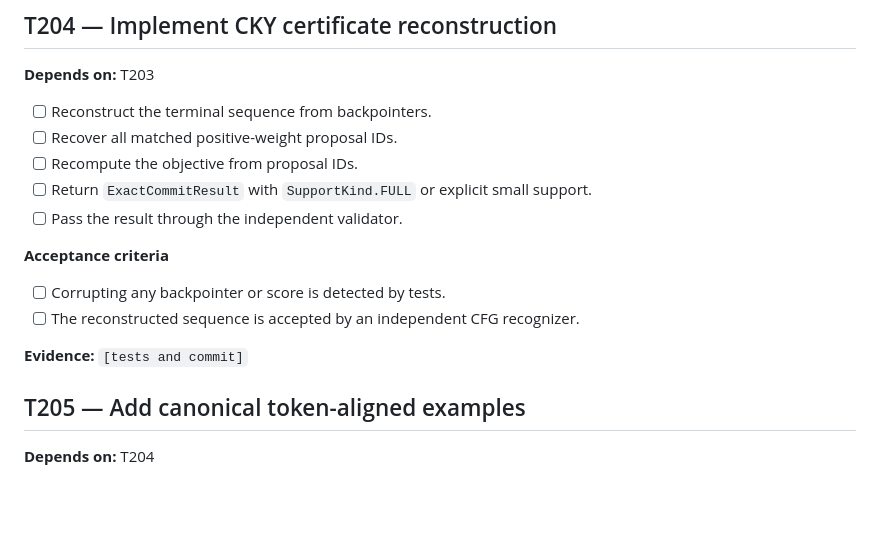
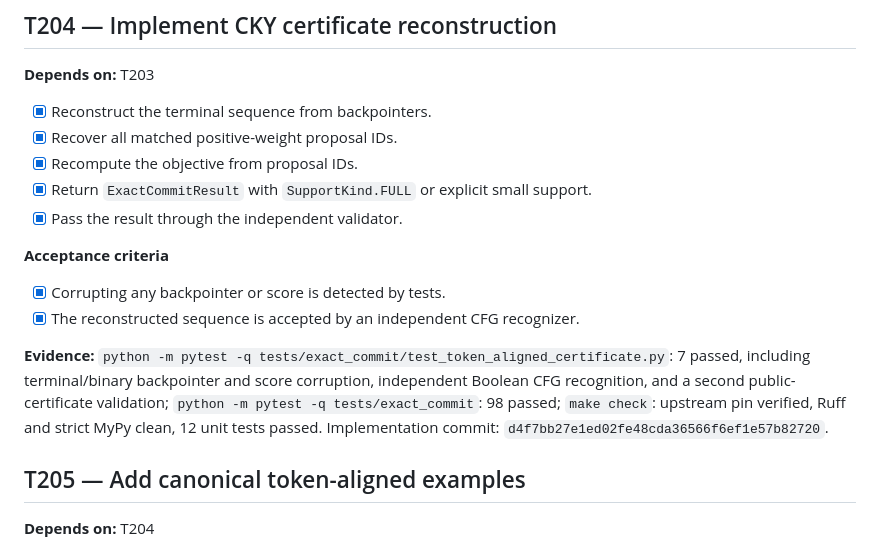
Before and after one commit to j0taaa/tcc-final, a Markdown page: TASKS.md, the part around the change. Drawn GitHub-style; blank space fills up the shorter version.

Commit message:
Record T204 certificate evidence

```diff
--- a/TASKS.md
+++ b/TASKS.md
@@ -392,18 +392,24 @@ unit tests passed. Implementation commit:
 
 **Depends on:** T203
 
-- [ ] Reconstruct the terminal sequence from backpointers.
-- [ ] Recover all matched positive-weight proposal IDs.
-- [ ] Recompute the objective from proposal IDs.
-- [ ] Return `ExactCommitResult` with `SupportKind.FULL` or explicit small support.
-- [ ] Pass the result through the independent validator.
-
-**Acceptance criteria**
-
-- [ ] Corrupting any backpointer or score is detected by tests.
-- [ ] The reconstructed sequence is accepted by an independent CFG recognizer.
-
-**Evidence:** `[tests and commit]`
+- [x] Reconstruct the terminal sequence from backpointers.
+- [x] Recover all matched positive-weight proposal IDs.
+- [x] Recompute the objective from proposal IDs.
+- [x] Return `ExactCommitResult` with `SupportKind.FULL` or explicit small support.
+- [x] Pass the result through the independent validator.
+
+**Acceptance criteria**
+
+- [x] Corrupting any backpointer or score is detected by tests.
+- [x] The reconstructed sequence is accepted by an independent CFG recognizer.
+
+**Evidence:** `python -m pytest -q
+tests/exact_commit/test_token_aligned_certificate.py`: 7 passed, including
+terminal/binary backpointer and score corruption, independent Boolean CFG
+recognition, and a second public-certificate validation; `python -m pytest -q
+tests/exact_commit`: 98 passed; `make check`: upstream pin verified, Ruff and
+strict MyPy clean, 12 unit tests passed. Implementation commit:
+`d4f7bb27e1ed02fe48cda36566f6ef1e57b82720`.
 
 ## T205 — Add canonical token-aligned examples
 
```
